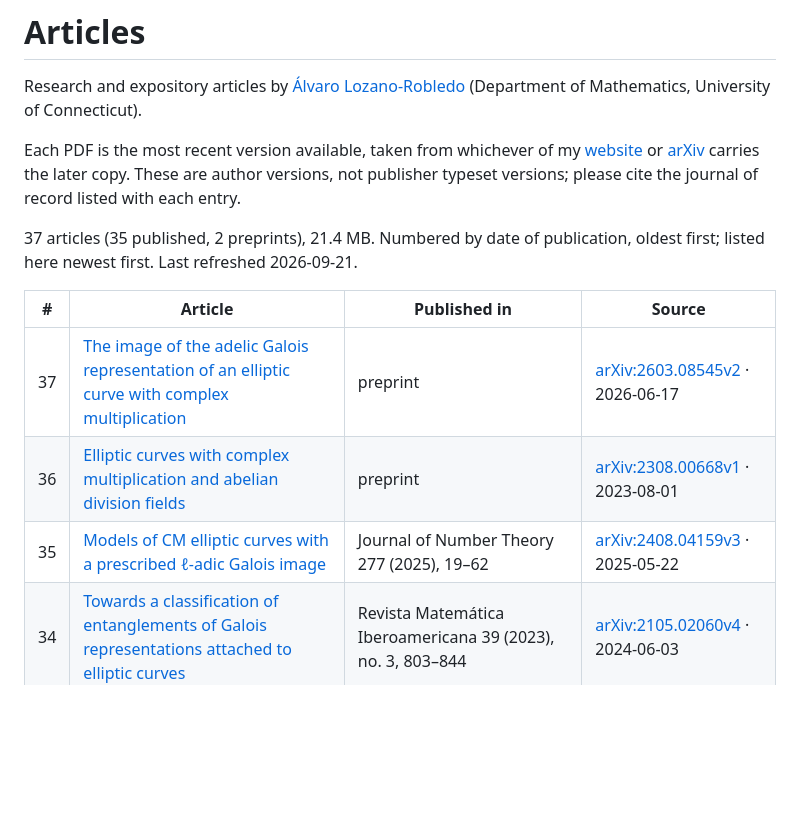
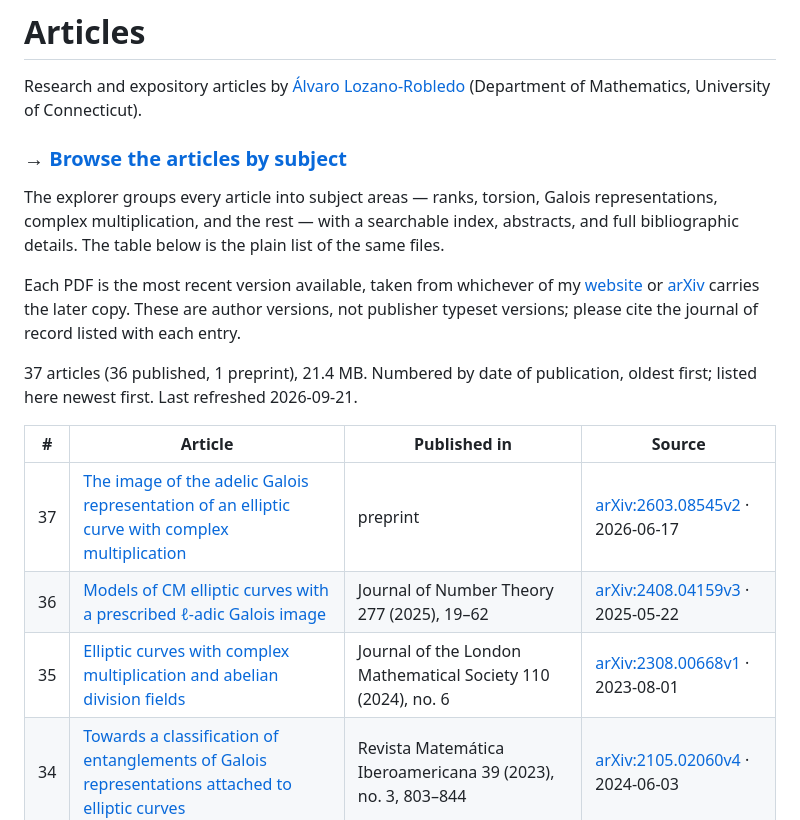
Before and after one commit to alozanoroble/articles, a Markdown page: README.md, the part around the change. Rendered like a GitHub page; blank space fills up the shorter version.

Commit message:
Point the README at the article explorer
Also regenerates the table, which was stale: it still listed "Elliptic curves
with complex multiplication and abelian division fields" as a preprint, though
it appeared in JLMS 110 (2024), no. 6. The app had the correction but
gen_readme.py had not been re-run since.

Co-Authored-By: Claude Opus 5 <noreply@anthropic.com>

```diff
--- a/README.md
+++ b/README.md
@@ -2,15 +2,19 @@
 
 Research and expository articles by [Álvaro Lozano-Robledo](https://alozano.clas.uconn.edu/) (Department of Mathematics, University of Connecticut).
 
+### → [Browse the articles by subject](https://alozanoroble.github.io/articles/)
+
+The explorer groups every article into subject areas — ranks, torsion, Galois representations, complex multiplication, and the rest — with a searchable index, abstracts, and full bibliographic details. The table below is the plain list of the same files.
+
 Each PDF is the most recent version available, taken from whichever of my [website](https://alozano.clas.uconn.edu/research-articles/) or [arXiv](https://arxiv.org/search/math?searchtype=author&query=Lozano-Robledo,+A) carries the later copy. These are author versions, not publisher typeset versions; please cite the journal of record listed with each entry.
 
-37 articles (35 published, 2 preprints), 21.4 MB. Numbered by date of publication, oldest first; listed here newest first. Last refreshed 2026-09-21.
+37 articles (36 published, 1 preprint), 21.4 MB. Numbered by date of publication, oldest first; listed here newest first. Last refreshed 2026-09-21.
 
 | # | Article | Published in | Source |
 |---|---|---|---|
 | 37 | [The image of the adelic Galois representation of an elliptic curve with complex multiplication](papers/Lozano-Robledo__Image_of_the_Adelic_Galois_Representation_CM.pdf) | preprint | [arXiv:2603.08545v2](https://arxiv.org/abs/2603.08545v2) · 2026-06-17 |
-| 36 | [Elliptic curves with complex multiplication and abelian division fields](papers/Lozano-Robledo__CM_Elliptic_Curves_and_Abelian_Division_Fields.pdf) | preprint | [arXiv:2308.00668v1](https://arxiv.org/abs/2308.00668v1) · 2023-08-01 |
-| 35 | [Models of CM elliptic curves with a prescribed ℓ-adic Galois image](papers/Lozano-Robledo__Models_of_CM_Elliptic_Curves_with_Prescribed_l-adic_Image.pdf) | Journal of Number Theory 277 (2025), 19–62 | [arXiv:2408.04159v3](https://arxiv.org/abs/2408.04159v3) · 2025-05-22 |
+| 36 | [Models of CM elliptic curves with a prescribed ℓ-adic Galois image](papers/Lozano-Robledo__Models_of_CM_Elliptic_Curves_with_Prescribed_l-adic_Image.pdf) | Journal of Number Theory 277 (2025), 19–62 | [arXiv:2408.04159v3](https://arxiv.org/abs/2408.04159v3) · 2025-05-22 |
+| 35 | [Elliptic curves with complex multiplication and abelian division fields](papers/Lozano-Robledo__CM_Elliptic_Curves_and_Abelian_Division_Fields.pdf) | Journal of the London Mathematical Society 110 (2024), no. 6 | [arXiv:2308.00668v1](https://arxiv.org/abs/2308.00668v1) · 2023-08-01 |
 | 34 | [Towards a classification of entanglements of Galois representations attached to elliptic curves](papers/Lozano-Robledo__Classification_of_Entanglements_of_Galois_Representations.pdf) | Revista Matemática Iberoamericana 39 (2023), no. 3, 803–844 | [arXiv:2105.02060v4](https://arxiv.org/abs/2105.02060v4) · 2024-06-03 |
 | 33 | [Coincidences of division fields](papers/Lozano-Robledo__Coincidences_of_Division_Fields.pdf) | Annales de l'Institut Fourier 73 (2023), no. 1, 163–202 | [arXiv:1912.05618v2](https://arxiv.org/abs/1912.05618v2) · 2021-06-23 |
 | 32 | [How to referee a (math) paper](papers/Lozano-Robledo__How_to_Referee_a_Math_Paper.pdf) | Notices of the AMS (January 2023), 71–74 | website · 2022-07-27 |
```
